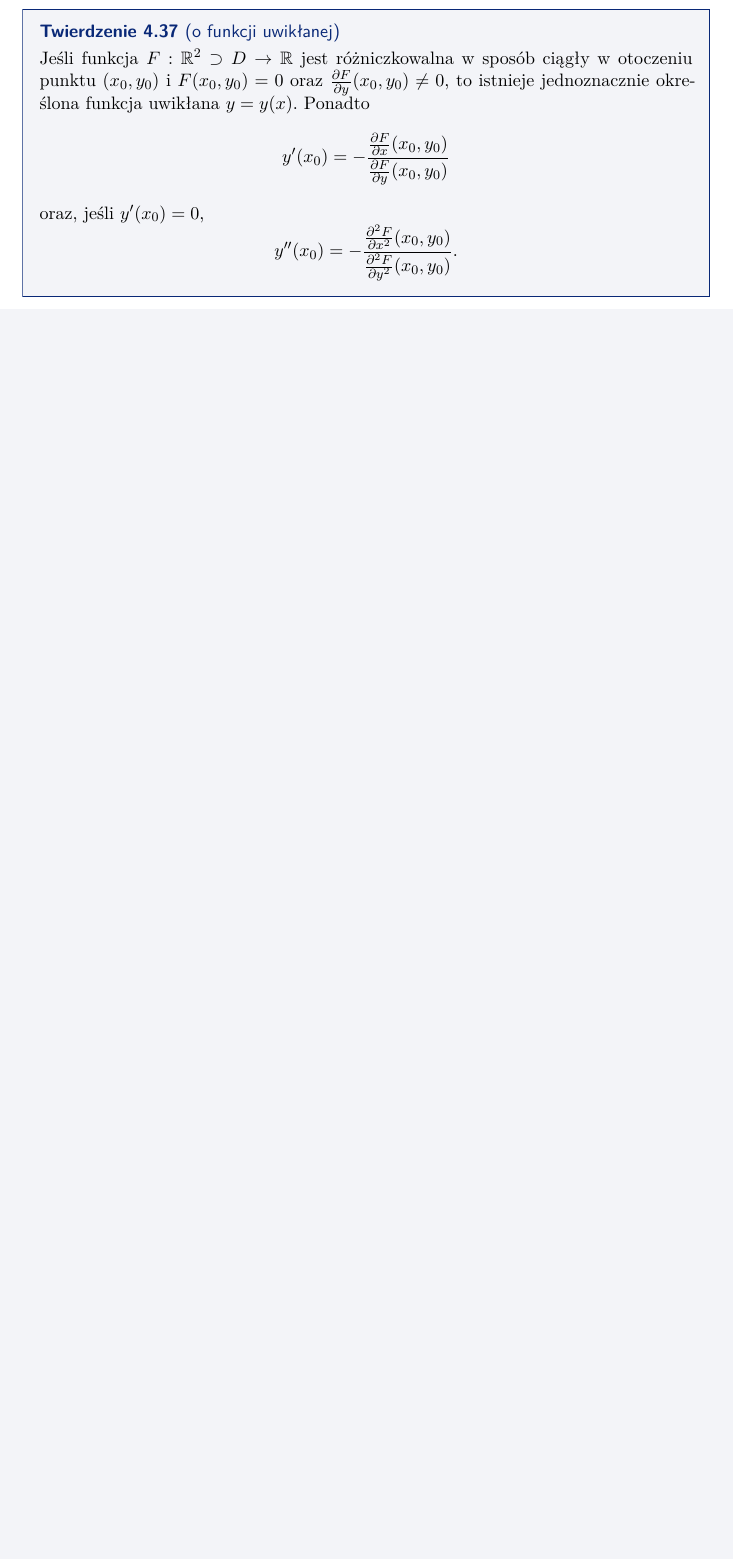
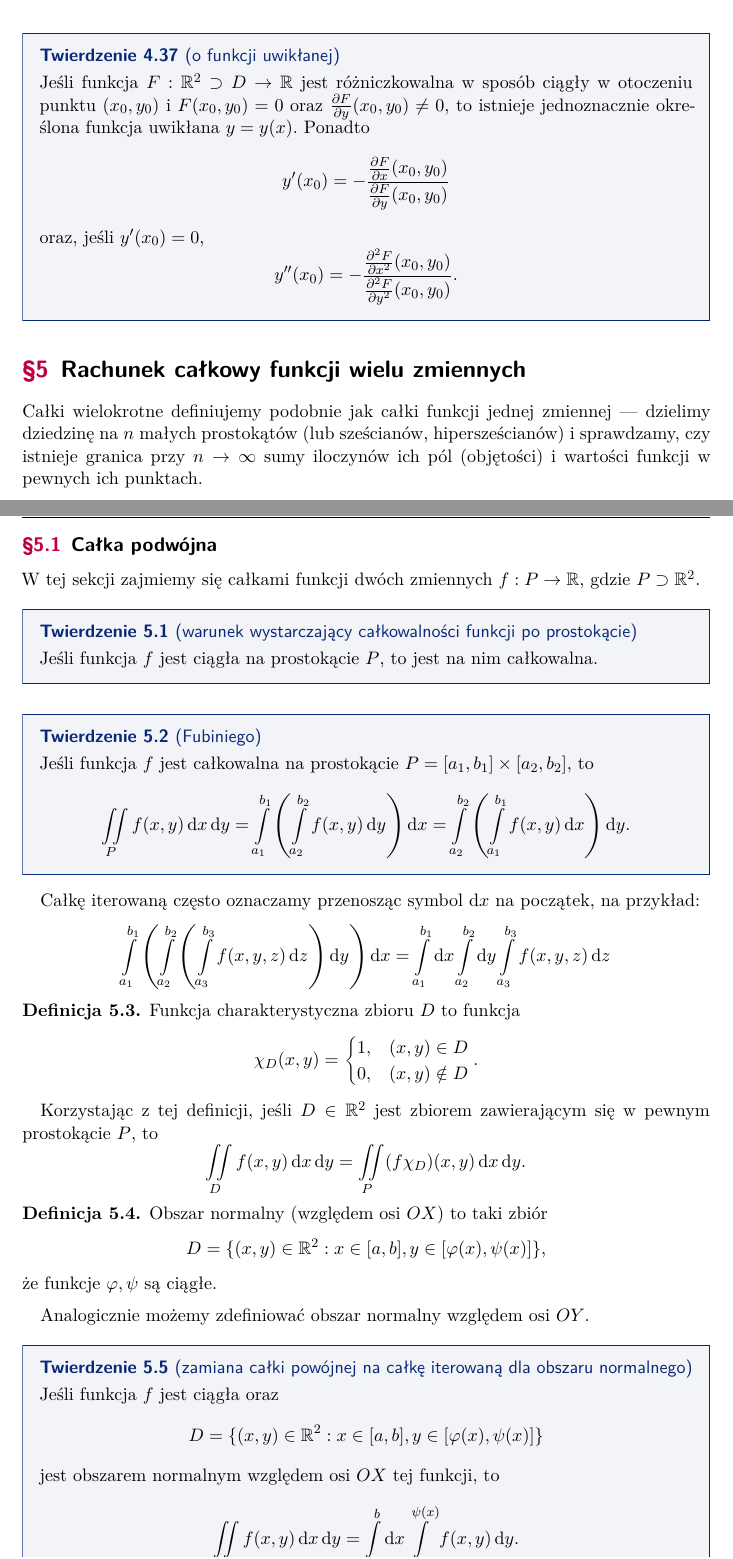
Before and after one commit to mdbrnowski/notes, a LaTeX paper (src/analiza/analiza.tex, which reads src/analiza/211_multivar_calculus.tex): part of page 37 of 37 before the commit and two parts of pages 36 and 37 of 40 after it, the two joined at a grey line, cut so that both start at the same text, the shorter picture padded with empty space. The pictures show the PDF file pdf/analiza.pdf that the author committed with the source.

Commit message:
Add multivar calculus to analiza.tex

```diff
--- /dev/null
+++ b/src/analiza/211_multivar_calculus.tex
@@ -0,0 +1,56 @@
+Całki wielokrotne definiujemy podobnie jak całki funkcji jednej zmiennej --- dzielimy dziedzinę na $n$ małych prostokątów (lub sześcianów, hipersześcianów) i sprawdzamy, czy istnieje granica przy $n \to \infty$ sumy iloczynów ich pól (objętości) i wartości funkcji w pewnych ich punktach.
+
+\subsection{Całka podwójna}
+W tej sekcji zajmiemy się całkami funkcji dwóch zmiennych $f : P \to \RR$, gdzie $P \supset \RR^2$.
+
+\begin{theorem}[warunek wystarczający całkowalności funkcji po prostokącie]
+    Jeśli funkcja $f$ jest ciągła na prostokącie $P$, to jest na nim całkowalna.
+\end{theorem}
+
+\begin{theorem}[Fubiniego]
+    Jeśli funkcja $f$ jest całkowalna na prostokącie $P = [a_1, b_1] \times [a_2, b_2]$, to
+    \[ \iint\limits_P f(x, y) \d x \d y = \int\limits_{a_1}^{b_1}\left(\int\limits_{a_2}^{b_2} f(x, y) \d y\right)\d x = \int\limits_{a_2}^{b_2}\left(\int\limits_{a_1}^{b_1} f(x, y) \d x\right)\d y. \]
+\end{theorem}
+
+Całkę iterowaną często oznaczamy przenosząc symbol $\d x$ na początek, na przykład:
+\[ \int\limits_{a_1}^{b_1} \left(\int\limits_{a_2}^{b_2} \left(\int\limits_{a_3}^{b_3} f(x, y, z) \d z\right)\d y\right)\d x = \int\limits_{a_1}^{b_1} \d x\int\limits_{a_2}^{b_2} \d y \int\limits_{a_3}^{b_3} f(x, y, z) \d z \]
+
+\begin{definition}
+    Funkcja charakterystyczna zbioru $D$ to funkcja
+    \[ \chi_D(x, y) = \begin{cases}
+        1, & (x, y) \in D \\
+        0, & (x, y) \notin D
+    \end{cases}. \]
+\end{definition}
+
+Korzystając z tej definicji, jeśli $D \in \RR^2$ jest zbiorem zawierającym się w pewnym prostokącie $P$, to
+\[ \iint\limits_D f(x, y) \d x \d y = \iint\limits_P (f\chi_D)(x, y) \d x \d y. \]
+
+\begin{definition}
+    Obszar normalny (względem osi $OX$) to taki zbiór
+    \[ D = \{(x, y) \in \RR^2 : x \in [a, b], y \in [\varphi(x), \psi(x)]\}, \]
+    że funkcje $\varphi, \psi$ są ciągłe.
+\end{definition}
+
+Analogicznie możemy zdefiniować obszar normalny względem osi $OY$.
+
+\begin{theorem}[zamiana całki powójnej na całkę iterowaną dla obszaru normalnego]
+    Jeśli funkcja $f$ jest ciągła oraz
+    \[ D = \{(x, y) \in \RR^2 : x \in [a, b], y \in [\varphi(x), \psi(x)]\} \]
+    jest obszarem normalnym względem osi $OX$ tej funkcji, to
+    \[ \iint\limits_D f(x, y) \d x \d y = \int\limits_a^b \d x \int\limits_{\varphi(x)}^{\psi(x)} f(x, y) \d y. \]
+\end{theorem}
+
+\begin{definition}
+    Obszar regularny jest skończoną sumą obszarów normalnych o parami rozłącznych wnętrzach.
+\end{definition}
+
+\begin{example}
+    Znaleźć pole obszaru $R$ ograniczonego krzywą $y = x^2$ i prostą $y = x + 2$.
+\end{example}
+\begin{solution}
+    Najpierw liczymy punkty przecięcia krzywych: $(-1, 1), (2, 4)$. Możemy potraktować cały obszar $R$ jako normalny względem osi $OX$ otrzymując
+    \[ [R] = \int\limits_{-1}^2 \d x \int\limits_{x^2}^{x+2} \d y = \int\limits_{-1}^2 (y + 2 - y^2) \d x = \left[\frac{y^2}{2} + 2y - \frac{y^3}{3}\right]_{-1}^2 = \frac{9}{2}. \]
+
+    Alternatywnie, możemy podzielić $R$ na dwa obszary normalne, jak na rysunku.
+    \begin{center}
@@ -0,0 +75,25 @@
+            \tkzLabelPoint[font=\scriptsize, right](B){$(2,4)$}
+        \end{tikzpicture}
+    \end{center}
+    Obszar $R_1$ jest normalny względem osi $OY$:
+    \[ [R_1] = \int\limits_0^1 \d y \int\limits_{-\sqrt{y}}^{\sqrt{y}} \d x = 2 \int\limits_0^1 \sqrt{y} \d y = \frac{4}{3}, \]
+    podobnie jak obszar $R_2$:
+    \[ [R_2] = \int\limits_1^4 \d y \int\limits_{y-2}^{\sqrt{y}} \d x = \int\limits_1^4 (\sqrt{y} - y + 2) \d y = \left[\frac{2y^{\frac{3}{2}}}{3} - \frac{y^2}{2} + 2y\right]_1^4 = \frac{14}{3} - \frac{1}{2}. \]
+\end{solution}
+
+\begin{theorem}[o zamianie zmiennych w całce podwójnej]
+    \label{t:change variables in double integral}
+    Dana jest funkcja $f : D \to \RR$, która jest ciągła na obszarze regularnym $D$ oraz przekształcenie $\varPhi : D' \to D$, gdzie
+    \[ \varPhi : (x, y) \mapsto (x(u, v), (y(u, v))). \]
+    Jeśli $\varPhi$ przekształca wnętrze obszaru regularnego $D'$ na wnętrze obszaru regularnego $D$ wznajemnie jednoznacznie (jest bijekcją), pochodne cząstkowe przekształcenia $\varPhi$ są ciągłe na pewnym zbiorze otwartym zawierającym obszar $D'$ oraz jakobian przekształcenia $J_\varPhi(u, v)$ jest niezerowy wewnątrz $D'$, to
+    \[ \iint\limits_D f(x, y) \d x \d y = \iint\limits_{D'} f(x(u, v), y(u, v)) \cdot |J(u, v)| \d u \d v. \]
+\end{theorem}
+
+\begin{example}
+    Obliczyć całkę
+    \[ \iint\limits_D (x + y) \d x \d y \]
+    po obszarze $D : 2 \leq 2x + y \leq 3, -1 \leq x - y \leq 1$.
+\end{example}
+\begin{solution}
+    Możemy podstawić
+    \[ \begin{cases} u = 2x + y \\ v = x - y \end{cases} \implies \begin{cases} x = \frac{u + v}{3} \\ y = \frac{u - 2v}{3} \end{cases}. \]
--- a/src/analiza/analiza.tex
+++ b/src/analiza/analiza.tex
@@ -66,7 +66,11 @@
         \subsection{Funkcje uwikłane}
         \input{210_implicit_functions.tex}
 
-    % \appendix
+    \section{Rachunek całkowy funkcji wielu zmiennych}
+    \input{211_multivar_calculus.tex}
+
+
+    \appendix
     % \section{Dodatek}
     % \input{appendix.tex}
 
```
Also changed, not shown: src/analiza/207_multivar_derivative.tex (+2 -2 lines), src/analiza/A01_coordinate_systems.tex (added, +52 -0 lines), pdf/analiza.pdf, src/analiza/211_multivar_calculus.tex (32 more changed lines), src/analiza/analiza.tex (6 more changed lines).
